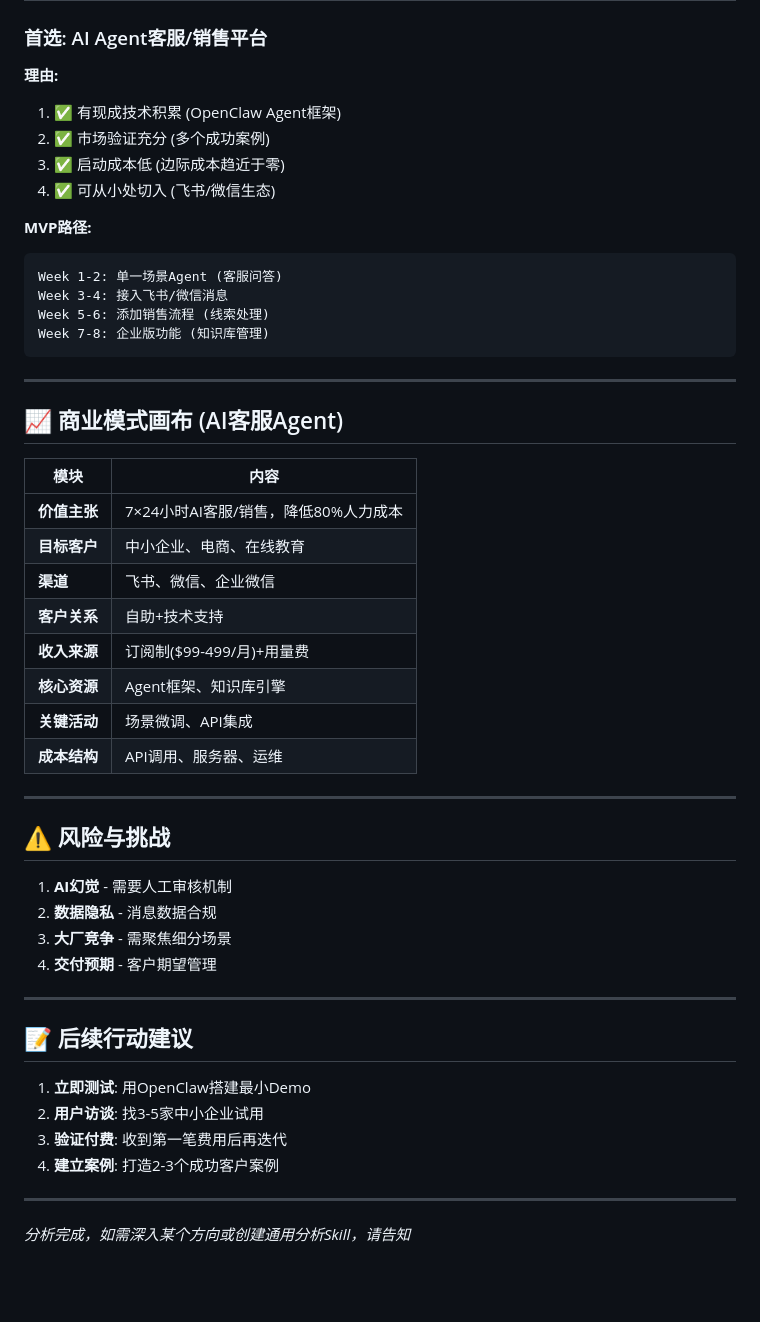
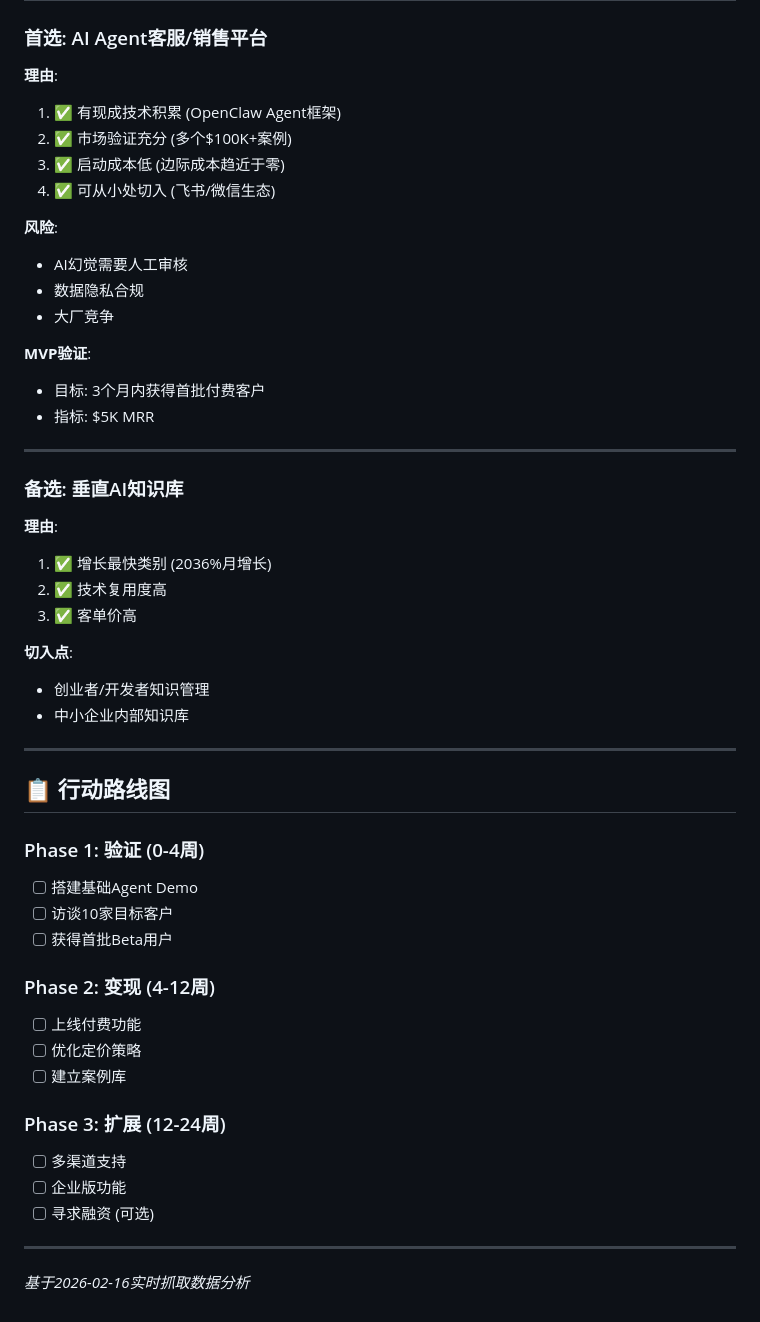
Before and after one commit to leochen01/workspace, a Markdown page: 需求挖掘分析报告.md, the part around one of its changes. Drawn GitHub-style; blank space fills up the shorter version.

````diff
--- a/需求挖掘分析报告.md
+++ b/需求挖掘分析报告.md
@@ -124,53 +150,53 @@
 
 ### 首选: AI Agent客服/销售平台
 
-**理由:**
+**理由**:
 1. ✅ 有现成技术积累 (OpenClaw Agent框架)
-2. ✅ 市场验证充分 (多个成功案例)
+2. ✅ 市场验证充分 (多个$100K+案例)
 3. ✅ 启动成本低 (边际成本趋近于零)
 4. ✅ 可从小处切入 (飞书/微信生态)
 
-**MVP路径:**
-```
-Week 1-2: 单一场景Agent (客服问答)
-Week 3-4: 接入飞书/微信消息
-Week 5-6: 添加销售流程 (线索处理)
-Week 7-8: 企业版功能 (知识库管理)
-```
+**风险**:
+- AI幻觉需要人工审核
+- 数据隐私合规
+- 大厂竞争
+
+**MVP验证**:
+- 目标: 3个月内获得首批付费客户
+- 指标: $5K MRR
 
 ---
 
-## 📈 商业模式画布 (AI客服Agent)
+### 备选: 垂直AI知识库
 
-| 模块 | 内容 |
-|------|------|
-| **价值主张** | 7×24小时AI客服/销售，降低80%人力成本 |
-| **目标客户** | 中小企业、电商、在线教育 |
-| **渠道** | 飞书、微信、企业微信 |
-| **客户关系** | 自助+技术支持 |
-| **收入来源** | 订阅制($99-499/月)+用量费 |
-| **核心资源** | Agent框架、知识库引擎 |
-| **关键活动** | 场景微调、API集成 |
-| **成本结构** | API调用、服务器、运维 |
+**理由**:
+1. ✅ 增长最快类别 (2036%月增长)
+2. ✅ 技术复用度高
+3. ✅ 客单价高
+
+**切入点**:
+- 创业者/开发者知识管理
+- 中小企业内部知识库
 
 ---
 
-## ⚠️ 风险与挑战
+## 📋 行动路线图
 
-1. **AI幻觉** - 需要人工审核机制
-2. **数据隐私** - 消息数据合规
-3. **大厂竞争** - 需聚焦细分场景
-4. **交付预期** - 客户期望管理
+### Phase 1: 验证 (0-4周)
+- [ ] 搭建基础Agent Demo
+- [ ] 访谈10家目标客户
+- [ ] 获得首批Beta用户
+
+### Phase 2: 变现 (4-12周)
+- [ ] 上线付费功能
+- [ ] 优化定价策略
+- [ ] 建立案例库
+
+### Phase 3: 扩展 (12-24周)
+- [ ] 多渠道支持
+- [ ] 企业版功能
+- [ ] 寻求融资 (可选)
 
 ---
 
-## 📝 后续行动建议
-
-1. **立即测试**: 用OpenClaw搭建最小Demo
-2. **用户访谈**: 找3-5家中小企业试用
-3. **验证付费**: 收到第一笔费用后再迭代
-4. **建立案例**: 打造2-3个成功客户案例
-
----
-
-*分析完成，如需深入某个方向或创建通用分析Skill，请告知*
+*基于2026-02-16实时抓取数据分析*
````
Also changed, not shown: other parts of 需求挖掘分析报告.md (+110 -84 lines).
